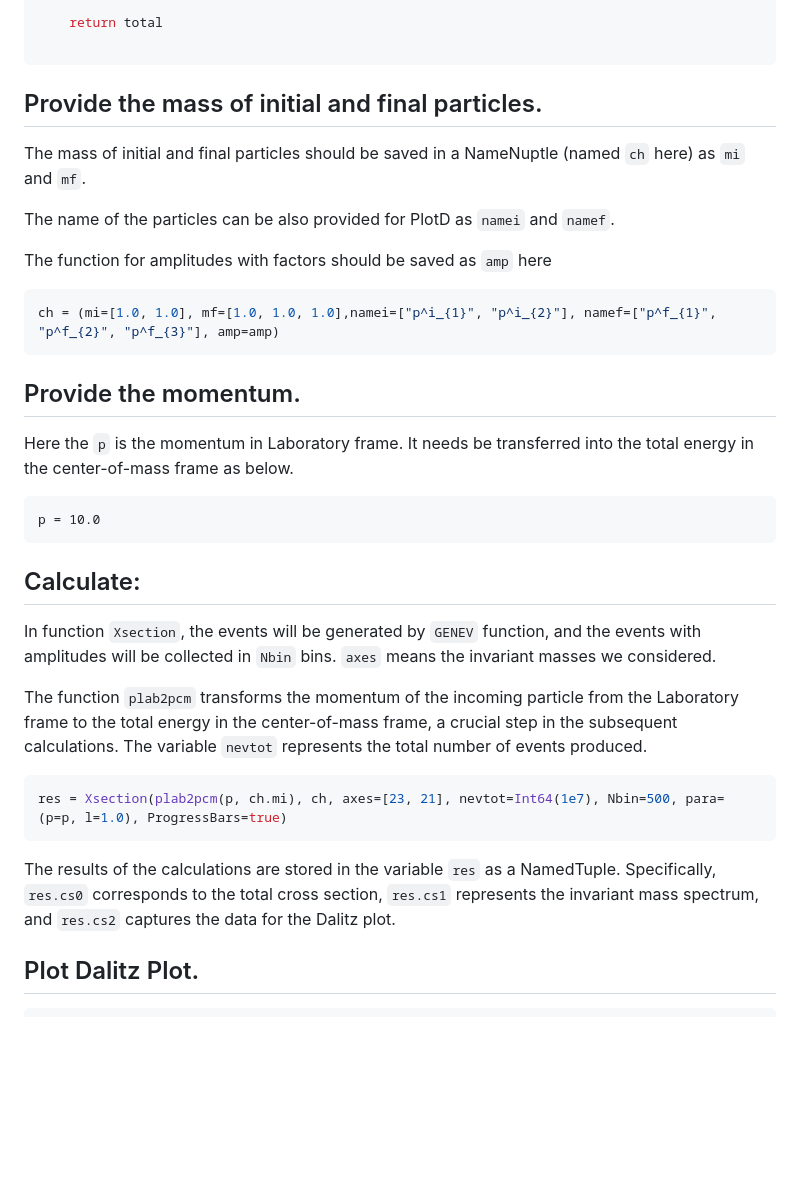
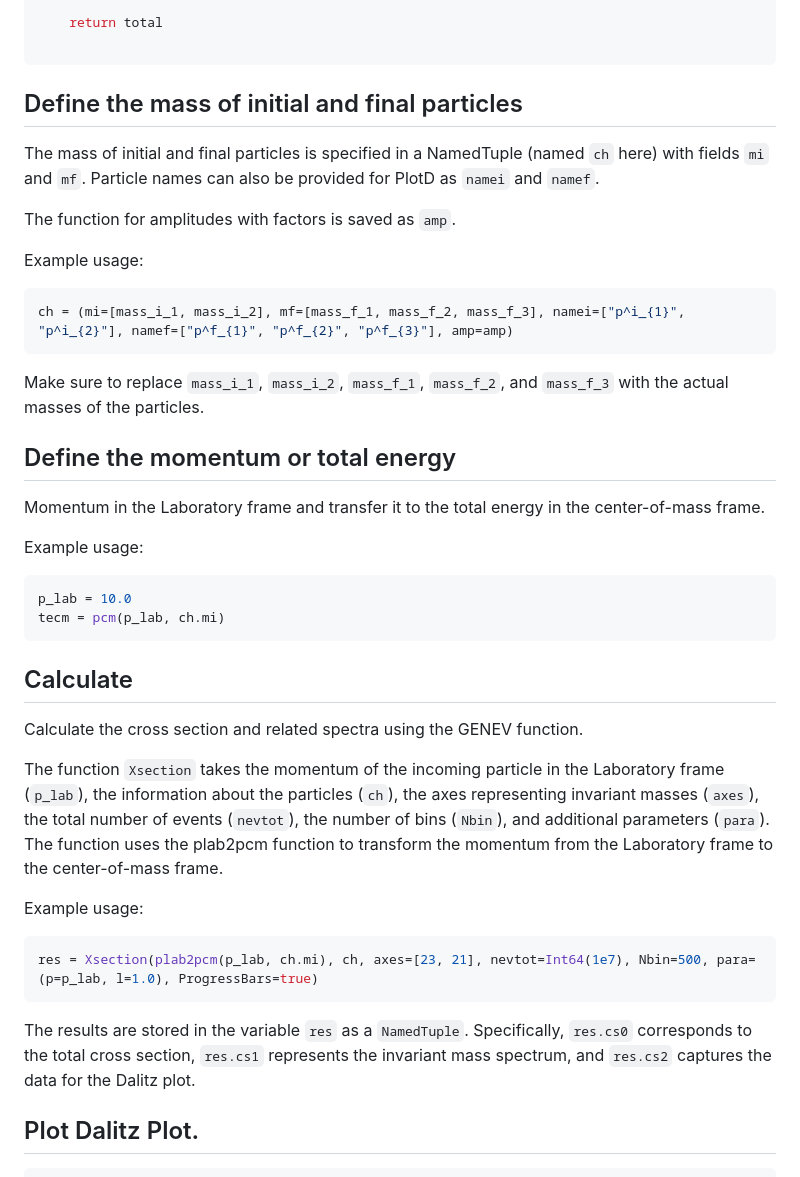
Before and after one commit to junhe1979/DalitzPlot.jl, a Markdown page: README.md, the part around the change printed below. GitHub-like rendering; blank space fills up the shorter version.

````diff
--- a/README.md
+++ b/README.md
@@ -70,33 +94,41 @@ function amp(tecm, kf, ch, para)
     return total
 
 ```
-## Provide the mass of initial and final particles.
+## Define the mass of initial and final particles
 
-The mass of initial and final particles should be saved in a NameNuptle (named `ch` here) as `mi` and `mf`.
+The mass of initial and final particles is specified in a NamedTuple (named `ch` here) with fields `mi` and `mf`.
+Particle names can also be provided for PlotD as `namei` and `namef`.
 
-The name of the particles can be also provided for PlotD as `namei` and `namef`.
+The function for amplitudes with factors is saved as `amp`.
 
-The function for amplitudes with factors should be saved as `amp` here
+Example usage:
+```julia
+ch = (mi=[mass_i_1, mass_i_2], mf=[mass_f_1, mass_f_2, mass_f_3], namei=["p^i_{1}", "p^i_{2}"], namef=["p^f_{1}", "p^f_{2}", "p^f_{3}"], amp=amp)
+```
 
+Make sure to replace `mass_i_1`, `mass_i_2`, `mass_f_1`, `mass_f_2`, and `mass_f_3` with the actual masses of the particles.
+
+## Define the momentum or total energy
+
+Momentum in the Laboratory frame and transfer it to the total energy in the center-of-mass frame.
+
+Example usage:
 ```julia
-ch = (mi=[1.0, 1.0], mf=[1.0, 1.0, 1.0],namei=["p^i_{1}", "p^i_{2}"], namef=["p^f_{1}", "p^f_{2}", "p^f_{3}"], amp=amp)
+p_lab = 10.0
+tecm = pcm(p_lab, ch.mi)
 ```
-## Provide the momentum.
 
-Here the `p` is the momentum in Laboratory frame. It needs be transferred into the total energy in the center-of-mass frame as below.
+## Calculate
+
+Calculate the cross section and related spectra using the GENEV function.
+
+The function `Xsection` takes the momentum of the incoming particle in the Laboratory frame (`p_lab`), the information about the particles (`ch`), the axes representing invariant masses (`axes`), the total number of events (`nevtot`), the number of bins (`Nbin`), and additional parameters (`para`). The function uses the plab2pcm function to transform the momentum from the Laboratory frame to the center-of-mass frame.
+
+Example usage:
+```julia
+res = Xsection(plab2pcm(p_lab, ch.mi), ch, axes=[23, 21], nevtot=Int64(1e7), Nbin=500, para=(p=p_lab, l=1.0), ProgressBars=true)
 ```
-p = 10.0
-```
-## Calculate:
-
-In function `Xsection`, the events will be generated by `GENEV` function, and the events with amplitudes will be collected in `Nbin` bins. `axes` means the invariant masses we considered.
-
-The function `plab2pcm` transforms the momentum of the incoming particle from the Laboratory frame to the total energy in the center-of-mass frame, a crucial step in the subsequent calculations. The variable `nevtot` represents the total number of events produced.
-
-```julia
-res = Xsection(plab2pcm(p, ch.mi), ch, axes=[23, 21], nevtot=Int64(1e7), Nbin=500, para=(p=p, l=1.0), ProgressBars=true)
-```
-The results of the calculations are stored in the variable `res` as a NamedTuple. Specifically, `res.cs0` corresponds to the total cross section, `res.cs1` represents the invariant mass spectrum, and `res.cs2` captures the data for the Dalitz plot.
+The results are stored in the variable `res` as a `NamedTuple`. Specifically, `res.cs0` corresponds to the total cross section, `res.cs1` represents the invariant mass spectrum, and `res.cs2` captures the data for the Dalitz plot.
 
 ## Plot Dalitz Plot.
 ```julia
````
Also changed, not shown: other parts of README.md (+37 -13 lines).
